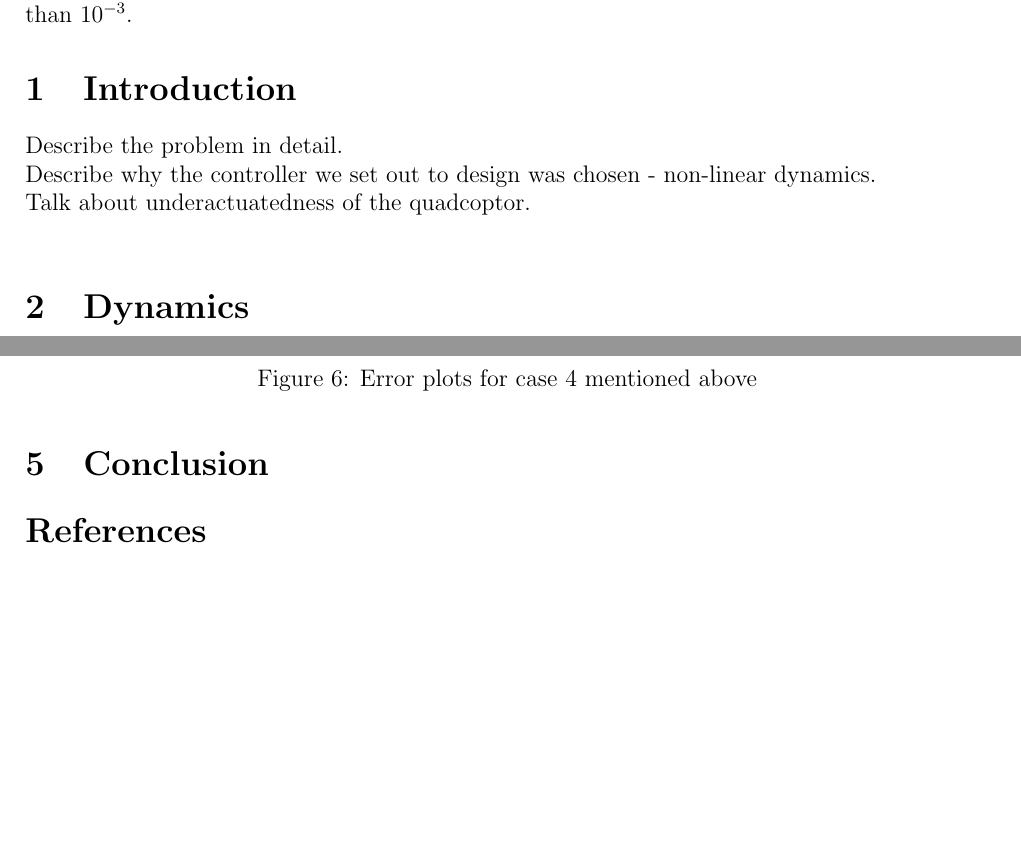
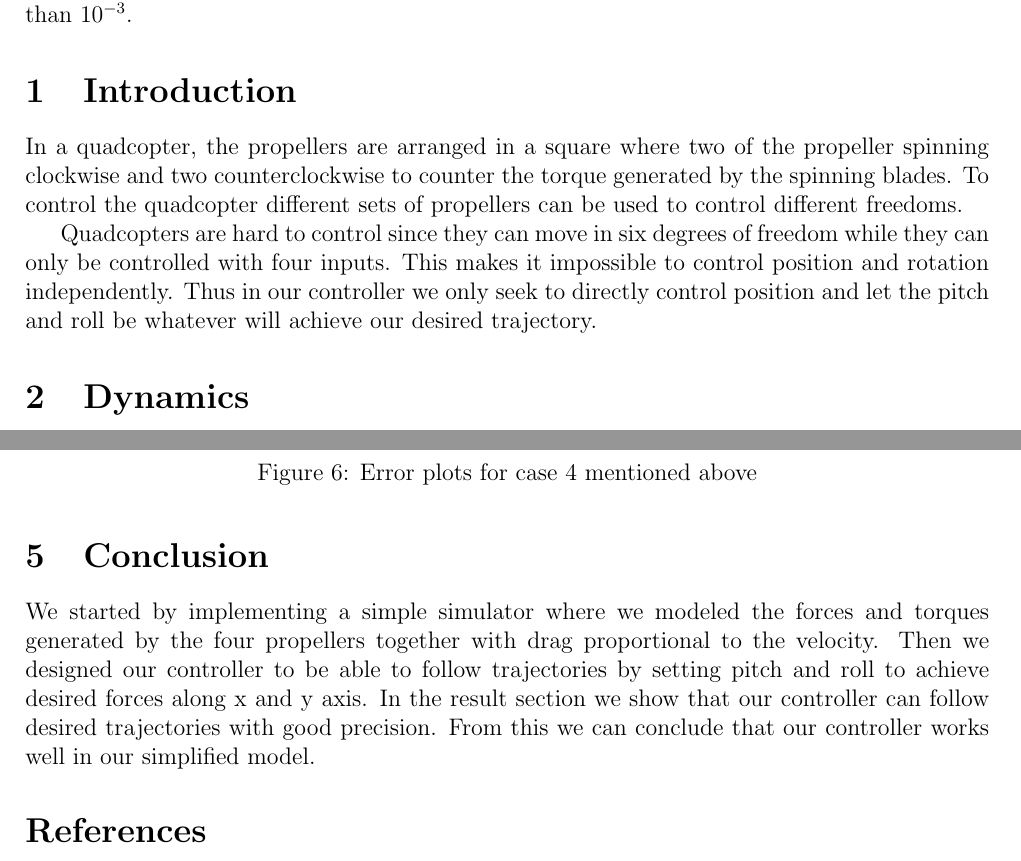
Before and after one commit to Mohannadm47/QuadrotorSim, a LaTeX document (Report/project.tex): two parts of pages 3 and 13 of 13, joined at a grey line, cut so that both start at the same text, the shorter picture padded with empty space. Compiled offline with pdfLaTeX.

Commit message:
some stuff added to report.

```diff
--- a/Report/project.tex
+++ b/Report/project.tex
@@ -84,15 +84,21 @@ Quadcopters are non-holonomic and non-linear systems that are highly
 difficult to control. The aim of this project is to understand the
 model and design a inverse dynamics controller for altitude stability
 and trajectory tracking. In this report we present an Inverse Dynamics
-controller, using which the quadcoptor is able to track trajectories
+controller, using which the quadcopter is able to track trajectories
 with an error magnitude less than $10^{-3}$.
 
 \section{Introduction}
 
-Describe the problem in detail.\\
-Describe why the controller we set out to design was chosen -
-non-linear dynamics.\\
-Talk about underactuatedness of the quadcoptor.\\
+In a quadcopter, the propellers are arranged in a square where two of the propeller spinning clockwise and two counterclockwise to counter the torque generated by the spinning blades. To control the quadcopter different sets of propellers can be used to control different freedoms.
+
+Quadcopters are hard to control since they can move in six degrees of freedom while they can only be controlled with four inputs. This makes it impossible to control position and rotation independently. Thus in our controller we only seek to directly control position and let the pitch and roll be whatever will achieve our desired trajectory.
+
+
+
+%Describe the problem in detail.\\
+%Describe why the controller we set out to design was chosen -
+%non-linear dynamics.\\
+%Talk about underactuatedness of the quadcoptor.\\
 
 \section{Dynamics}
 In this section we describe the model of the quadcopter used in the
@@ -484,6 +490,7 @@ Helical trajectory generated using.
 \end{figure}
 
 \section{Conclusion}
+We started by implementing a simple simulator where we modeled the forces and torques generated by the four propellers together with drag proportional to the velocity. Then we designed our controller to be able to follow trajectories by setting pitch and roll to achieve desired forces along x and y axis. In the result section we show that our controller can follow desired trajectories with good precision. From this we can conclude that our controller works well in our simplified model.
 
 \addcontentsline{toc}{section}{References}
 
```
Also changed, not shown: Report/project.tex (2 more changed lines), 1 other file.
